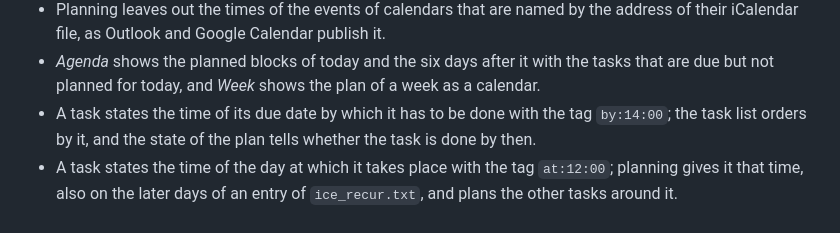
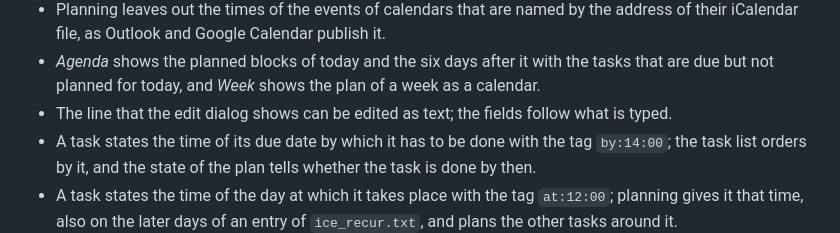
Before and after one commit to koppor/koppter, a Markdown page: CHANGELOG.md, the part around the change. Drawn GitHub-style.

```diff
--- a/CHANGELOG.md
+++ b/CHANGELOG.md
@@ -43,6 +43,7 @@ and this project adheres to [Calendar Versioning](https://calver.org/) with the
 - A planned block starts on a quarter of an hour after an event of a calendar.
 - Planning leaves out the times of the events of calendars that are named by the address of their iCalendar file, as Outlook and Google Calendar publish it.
 - *Agenda* shows the planned blocks of today and the six days after it with the tasks that are due but not planned for today, and *Week* shows the plan of a week as a calendar.
+- The line that the edit dialog shows can be edited as text; the fields follow what is typed.
 - A task states the time of its due date by which it has to be done with the tag `by:14:00`; the task list orders by it, and the state of the plan tells whether the task is done by then.
 - A task states the time of the day at which it takes place with the tag `at:12:00`; planning gives it that time, also on the later days of an entry of `ice_recur.txt`, and plans the other tasks around it.
 - *Inbox* lists the tasks without context; a click on a context gives it to the task.
```
Also changed, not shown: README.md (+1 -0 lines), docs/requirements/ui.md (+25 -0 lines), docs/screenshots/edit.png, 2 other files.
